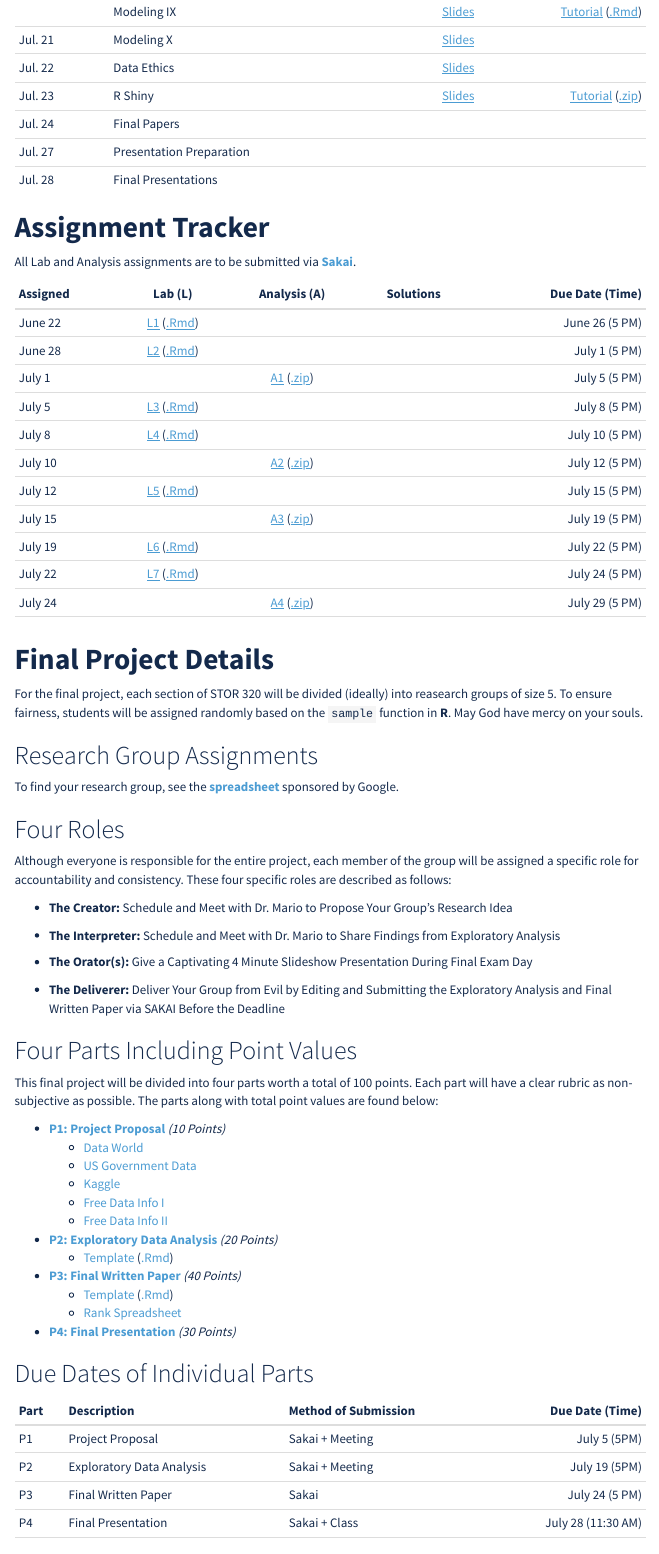
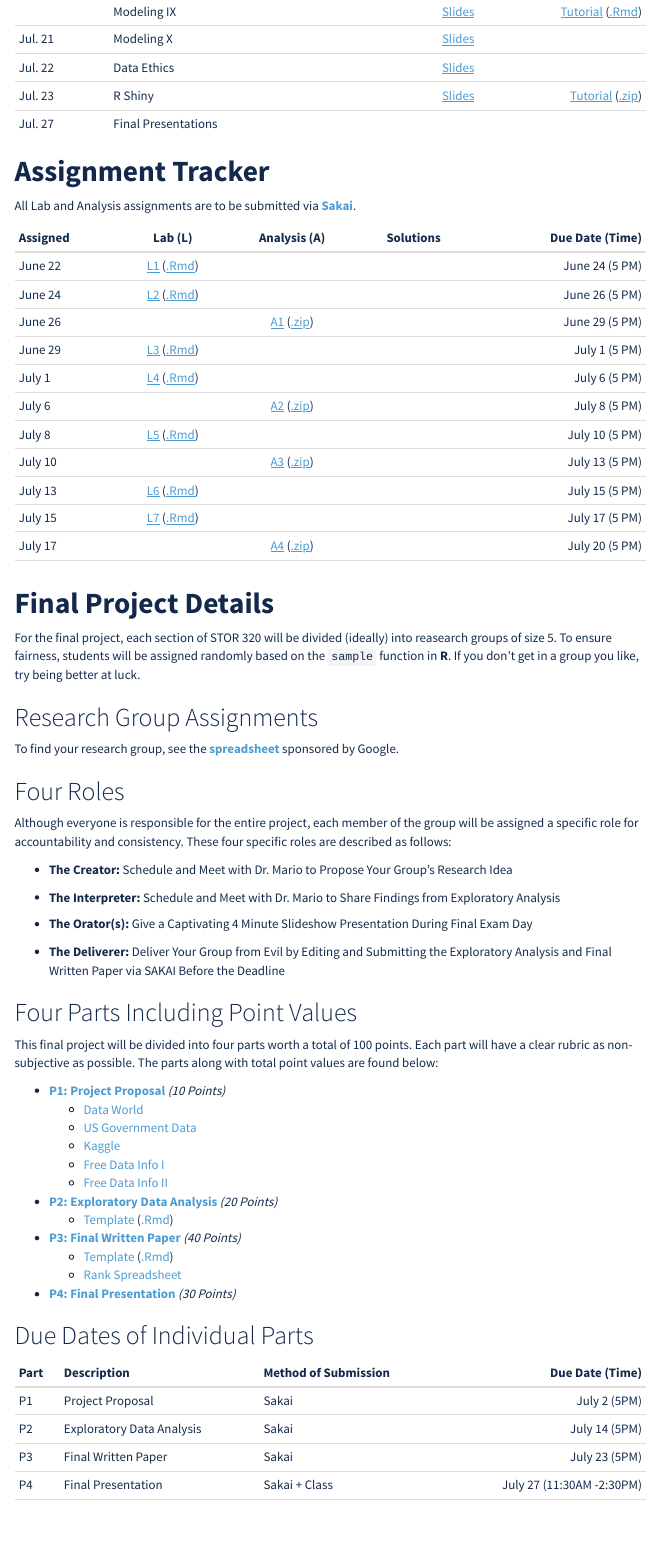
Before and after one commit to SuperMarioGiacomazzo/STOR320_WEBSITE, an R Markdown document (index.Rmd): the page in a window 1100 px wide, from 1580 px down before the commit and from 1600 px down after it, so that both start at the same text. The pictures show the output file index.html that the author committed with the source, opened offline; menus at the side of the page are left out.

Commit message:
Index Commit

```diff
--- a/index.Rmd
+++ b/index.Rmd
@@ -128,9 +128,7 @@ This course is an application-driven introduction to data science. Statistical a
 |Jul. 21|Modeling X|[Slides](https://drive.google.com/file/d/1T9FMiYSmDr4WC3pLuyxvVVvDEhpy7ScQ/view?usp=sharing)||
 |Jul. 22|Data Ethics|[Slides](https://drive.google.com/file/d/1-TEYP07GJXMzqM42hgYxat-PcfOLbf6S/view?usp=sharing)||
 |Jul. 23|R Shiny|[Slides](https://drive.google.com/file/d/1tzDNVSmNEsfajomAzeyKbN-zMWp0LXZp/view?usp=sharing)|[Tutorial](https://drmariogiacomazzo.shinyapps.io/Gapminder_Part3/) ([.zip](https://drive.google.com/file/d/1psNB-HGjdZoW-kWb2nWZHe6WDTtHno1P/view?usp=sharing))|||||
-|Jul. 24|Final Papers|||
-|Jul. 27|Presentation Preparation|||
-|Jul. 28|Final Presentations|||
+|Jul. 27|Final Presentations|||
 
 
 
@@ -140,22 +138,22 @@ All Lab and Analysis assignments are to be submitted via **[Sakai](https://sakai
 
 | Assigned | Lab (L) | Analysis (A) |Solutions| Due Date (Time) |
 |----------|:--------:|:-------------:|:-------------:|----------------:|
-| June 22  | [L1](Lab/Lab 1/Lab_1.html) ([.Rmd](https://drive.google.com/file/d/1jXtRTRStUBiAmceTc0rVuxWq0_wsqJ7r/view?usp=sharing))|||June 26 (5 PM) |
-| June 28 | [L2](Lab/Lab 2/Lab_2.html) ([.Rmd](https://drive.google.com/file/d/1qbrv--zda43E3xj4YlxiqNeLwZjccwOu/view?usp=sharing))|||July 1 (5 PM) |
-| July 1 || [A1](Analysis/Analysis 1/Analysis_1.html) ([.zip](https://drive.google.com/file/d/13J08S62sSh7MazcrQbiRBlWtlzqmx0VW/view?usp=sharing))||July 5 (5 PM) |
-| July 5 | [L3](Lab/Lab 3/Lab_3.html) ([.Rmd](https://drive.google.com/file/d/14R9FxL7_vBam--s25QYYRM1N4TOs4nTu/view?usp=sharing))|||July 8 (5 PM)|
-| July 8 | [L4](Lab/Lab 4/Lab_4.html) ([.Rmd](https://drive.google.com/file/d/1zLBecpK4G7LSusTdWzYJtoz_FT60tYeb/view?usp=sharing))|||July 10 (5 PM)|
-| July 10|| [A2](Analysis/Analysis 2/Analysis_2.html) ([.zip](https://drive.google.com/file/d/1I5sckP-XEic_N9iYR7-8CpIrxjQ0PJgV/view?usp=sharing))||July 12 (5 PM)|
-| July 12 | [L5](Lab/Lab 5/Lab_5.html) ([.Rmd](https://drive.google.com/file/d/1nfW4gDWLtADfke1ooVnoTFMmdsut0uk2/view?usp=sharing))|||July 15  (5 PM)|
-| July 15 || [A3](Analysis/Analysis 3/Analysis_3.html) ([.zip](https://drive.google.com/file/d/1Z7GI0vTDktiW6yyis02CGY4eMDejDfr1/view?usp=sharing))||July 19 (5 PM)|
-| July 19  | [L6](Lab/Lab 6/Lab_6.html) ([.Rmd](https://drive.google.com/file/d/16zexYq73NJdJkIfg0D226VSIeJfevUzB/view?usp=sharing)) |||July 22 (5 PM)|
-| July 22 | [L7](Lab/Lab 7/Lab_7.html) ([.Rmd](https://drive.google.com/file/d/1eeQAFuUfsb5MSv9szKHtZ3ExLhgIvbNc/view?usp=sharing)) |||July 24 (5 PM)|
-| July 24   |        |  [A4](Analysis/Analysis 4/Analysis_4.html) ([.zip](https://drive.google.com/file/d/1veOCeyVo6nhNo1jrzFPO9QIwoMXPaMga/view?usp=sharing))||July 29 (5 PM)|
+| June 22  | [L1](Lab/Lab 1/Lab_1.html) ([.Rmd]())|||June 24 (5 PM) |
+| June 24 | [L2](Lab/Lab 2/Lab_2.html) ([.Rmd]())|||June 26 (5 PM) |
+| June 26 || [A1](Analysis/Analysis 1/Analysis_1.html) ([.zip]())||June 29 (5 PM) |
+| June 29 | [L3](Lab/Lab 3/Lab_3.html) ([.Rmd]())|||July 1 (5 PM)|
+| July 1 | [L4](Lab/Lab 4/Lab_4.html) ([.Rmd]())|||July 6 (5 PM)|
+| July 6|| [A2](Analysis/Analysis 2/Analysis_2.html) ([.zip]())||July 8 (5 PM)|
+| July 8 | [L5](Lab/Lab 5/Lab_5.html) ([.Rmd]())|||July 10  (5 PM)|
+| July 10 || [A3](Analysis/Analysis 3/Analysis_3.html) ([.zip]())||July 13 (5 PM)|
+| July 13  | [L6](Lab/Lab 6/Lab_6.html) ([.Rmd]()) |||July 15 (5 PM)|
+| July 15 | [L7](Lab/Lab 7/Lab_7.html) ([.Rmd]()) |||July 17 (5 PM)|
+| July 17   |        |  [A4](Analysis/Analysis 4/Analysis_4.html) ([.zip]())||July 20 (5 PM)|
 |          |        |             |           |
 
 # **Final Project Details**
 
-For the final project, each section of STOR 320 will be divided (ideally) into reasearch groups of size 5. To ensure fairness, students will be assigned randomly based on the `sample` function in **R**. May God have mercy on your souls.
+For the final project, each section of STOR 320 will be divided (ideally) into reasearch groups of size 5. To ensure fairness, students will be assigned randomly based on the `sample` function in **R**. If you don't get in a group you like, try being better at luck.
 
 ## Research Group Assignments
 
@@ -199,10 +197,10 @@ This final project will be divided into four parts worth a total of 100 points.
 
 | Part | Description |Method of Submission| Due Date (Time) |
 |------|-------------|-------------------|----------------:|
-| P1  | Project Proposal| Sakai + Meeting    | July 5 (5PM)|
-| P2  | Exploratory Data Analysis |Sakai + Meeting| July 19 (5PM)|
-| P3  | Final Written Paper|Sakai|July 24 (5 PM)|
-| P4  | Final Presentation|Sakai + Class| July 28 (11:30 AM)|
+| P1  | Project Proposal| Sakai | July 2 (5PM)|
+| P2  | Exploratory Data Analysis |Sakai | July 14 (5PM)|
+| P3  | Final Written Paper|Sakai|July 23 (5PM)|
+| P4  | Final Presentation|Sakai + Class| July 27 (11:30AM -2:30PM)|
 ||||
 
 
```
Also changed, not shown: Syllabi/320 Syllabus.pdf, index.html, index.Rmd (6 more changed lines), 1 other file.
